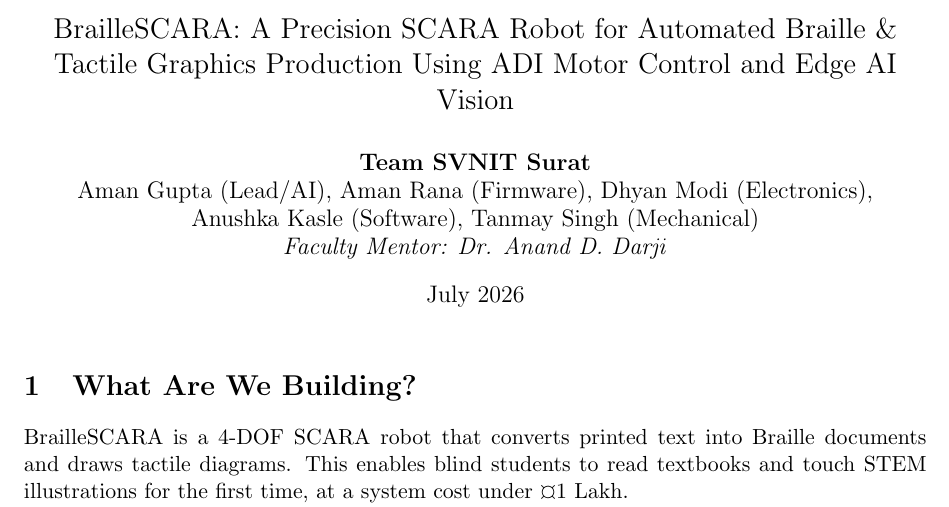
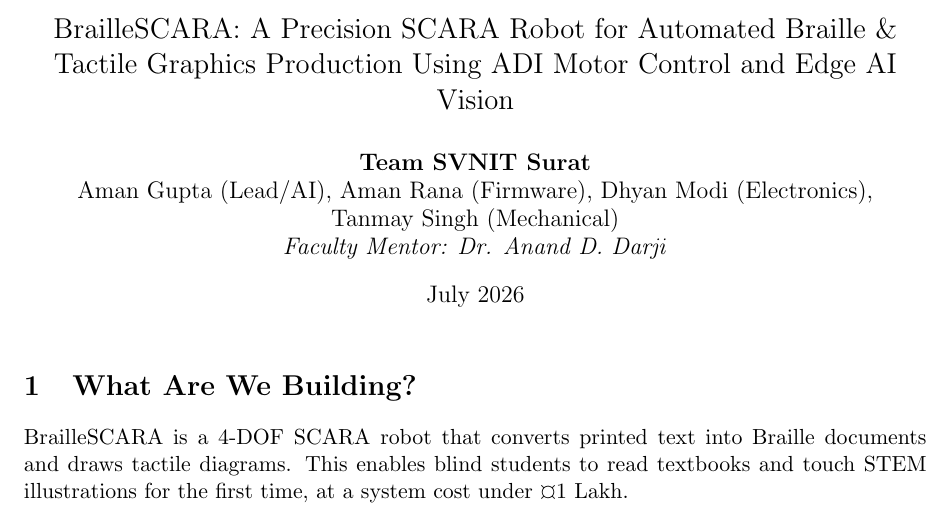
Before and after one commit to silentaf/Anweshan, a LaTeX document (main.tex): part of page 1 of 10, cut so that both start at the same text. Compiled offline with pdfLaTeX.

Commit message:
Remove Anushka Kasle from team list in proposal and README

```diff
--- a/main.tex
+++ b/main.tex
@@ -22,7 +22,7 @@
 \author{
     \textbf{Team SVNIT Surat}\\
     Aman Gupta (Lead/AI), Aman Rana (Firmware), Dhyan Modi (Electronics),\\
-    Anushka Kasle (Software), Tanmay Singh (Mechanical)\\
+    Tanmay Singh (Mechanical)\\
     \textit{Faculty Mentor: Dr. Anand D. Darji}
 }
 \date{July 2026}
```
Also changed, not shown: README.md.
